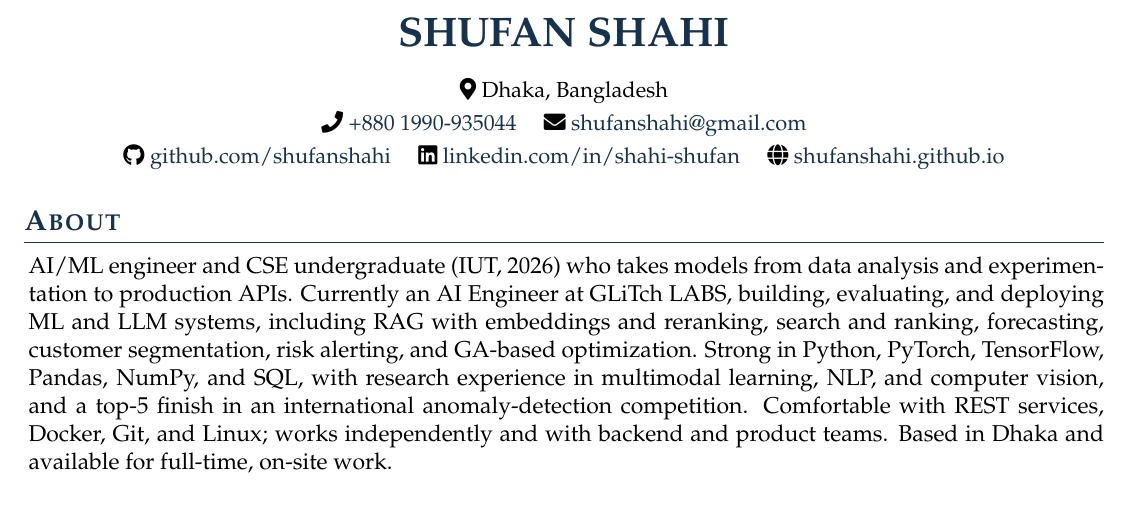
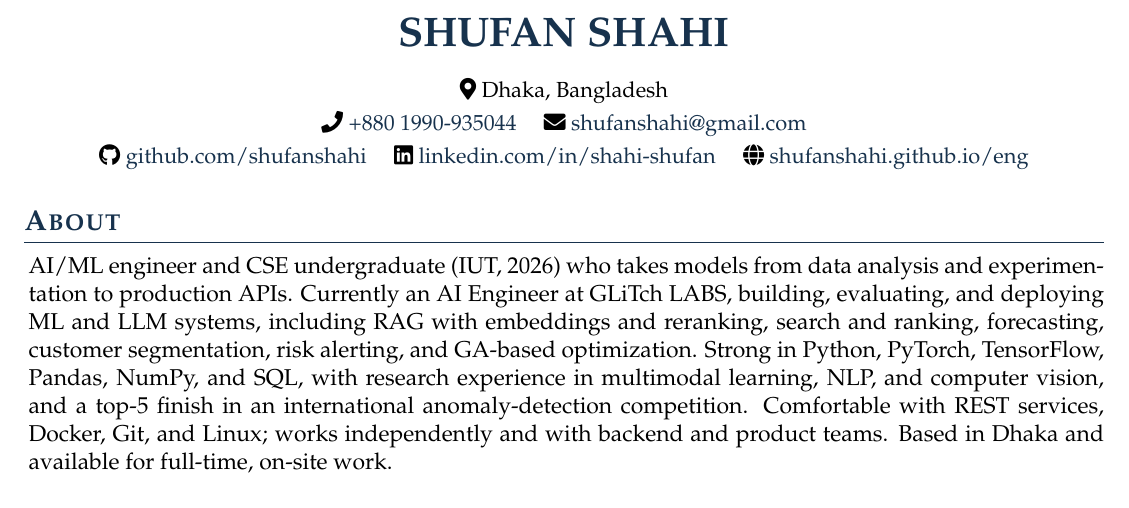
Before and after one commit to shufanshahi/CV, a LaTeX CV (shufan_shahi_resume.tex): part of page 1 of 2, cut so that both start at the same text. Compiled offline with pdfLaTeX.

Commit message:
eng link added

```diff
--- a/shufan_shahi_resume.tex
+++ b/shufan_shahi_resume.tex
@@ -56,7 +56,7 @@
 \address{
   \faGithub\ \href{https://github.com/shufanshahi}{github.com/shufanshahi} \quad
   \faLinkedin\ \href{https://www.linkedin.com/in/shahi-shufan-680135289/}{linkedin.com/in/shahi-shufan} \quad
-  \faGlobe\ \href{https://shufanshahi.github.io/}{shufanshahi.github.io}
+  \faGlobe\ \href{https://shufanshahi.github.io/eng/}{shufanshahi.github.io/eng}
 }
 \address{\faMapMarker*\ Dhaka, Bangladesh}
 
```
Also changed, not shown: shufan_shahi_resume.pdf.
